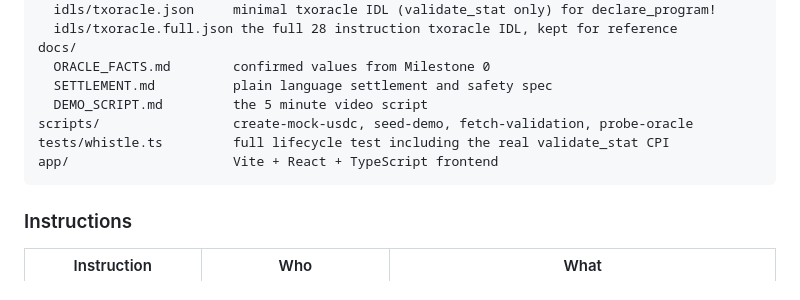
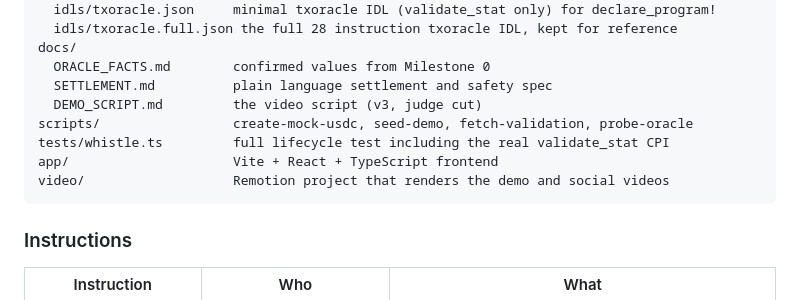
Before and after one commit to big14way/whistle, a Markdown page: README.md, the part around one of its changes. Rendered like a GitHub page.

````diff
--- a/README.md
+++ b/README.md
@@ -49,10 +68,11 @@ programs/whistle/        the on chain program (Rust, Anchor 0.31)
 docs/
   ORACLE_FACTS.md        confirmed values from Milestone 0
   SETTLEMENT.md          plain language settlement and safety spec
-  DEMO_SCRIPT.md         the 5 minute video script
+  DEMO_SCRIPT.md         the video script (v3, judge cut)
 scripts/                 create-mock-usdc, seed-demo, fetch-validation, probe-oracle
 tests/whistle.ts         full lifecycle test including the real validate_stat CPI
 app/                     Vite + React + TypeScript frontend
+video/                   Remotion project that renders the demo and social videos
 ```
 
 ### Instructions
````
Also changed, not shown: other parts of README.md (+49 -0 lines).
